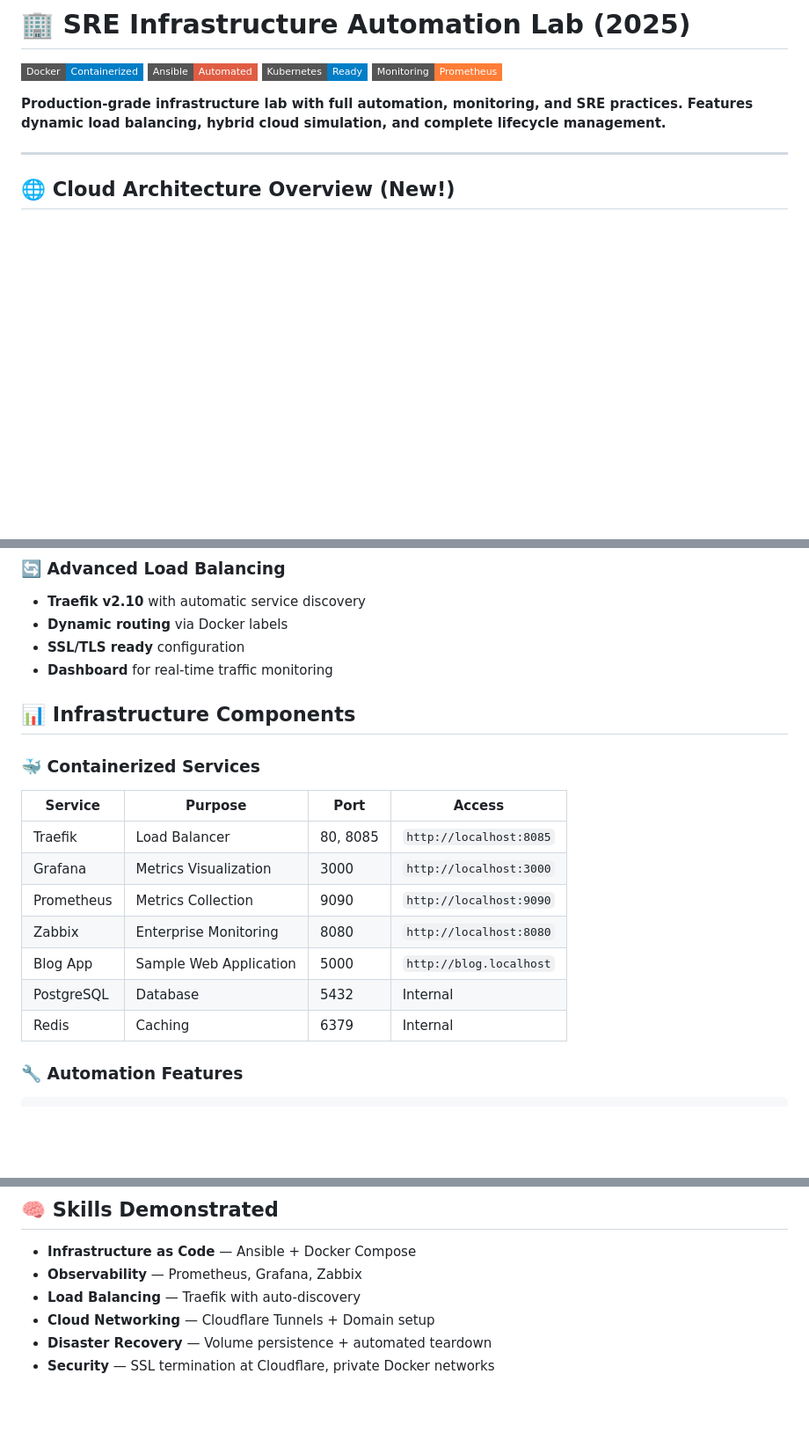
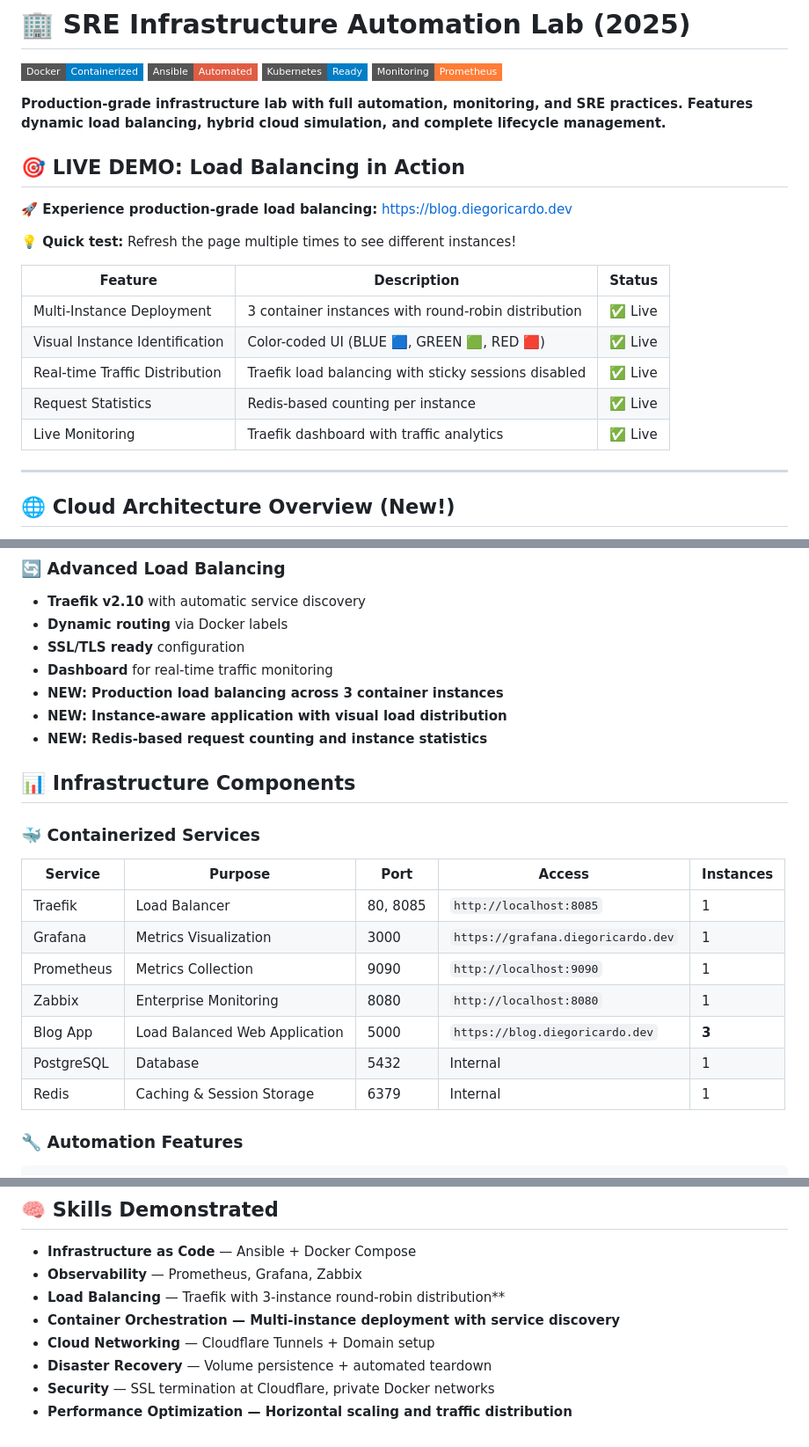
Before and after one commit to diegorlopezm/sre-infra-simulation-lab, a Markdown page: README.md, 3 parts joined by grey strips. Shown at 88% size. Rendered like a GitHub page; badges without logos; blank space fills up the shorter version.

Commit message:
docs: feature live load balancing demo in README
- Prominently showcase https://blog.diegoricardo.dev at top
- Add professional demo badge and feature status table
- Document 3-instance architecture with visual indicators
- Provide clear testing instructions for immediate engagement
- Highlight production monitoring and real-time analytics

````diff
--- a/README.md
+++ b/README.md
@@ -8,6 +8,18 @@
 
 **Production-grade infrastructure lab with full automation, monitoring, and SRE practices. Features dynamic load balancing, hybrid cloud simulation, and complete lifecycle management.**
 
+## 🎯 LIVE DEMO: Load Balancing in Action
+**🚀 Experience production-grade load balancing:** https://blog.diegoricardo.dev
+
+**💡 Quick test:** Refresh the page multiple times to see different instances!
+
+| Feature | Description | Status |
+|---------|-------------|--------|
+| Multi-Instance Deployment | 3 container instances with round-robin distribution | ✅ Live |
+| Visual Instance Identification | Color-coded UI (BLUE 🟦, GREEN 🟩, RED 🟥) | ✅ Live |
+| Real-time Traffic Distribution | Traefik load balancing with sticky sessions disabled | ✅ Live |
+| Request Statistics | Redis-based counting per instance | ✅ Live |
+| Live Monitoring | Traefik dashboard with traffic analytics | ✅ Live |
 ---
 ## 🌐 Cloud Architecture Overview (New!)
 Since the host environment has **no public IP**, external traffic is now securely routed through **Cloudflare Tunnel (Cloudflared)**.
@@ -105,20 +117,22 @@ User Browser (HTTPS)
 - **Dynamic routing** via Docker labels
 - **SSL/TLS ready** configuration
 - **Dashboard** for real-time traffic monitoring
+- **NEW: Production load balancing across 3 container instances**
+- **NEW: Instance-aware application with visual load distribution**
+- **NEW: Redis-based request counting and instance statistics**
 
 ## 📊 Infrastructure Components
 
 ### 🐳 Containerized Services
-| Service | Purpose | Port | Access |
-|---------|---------|------|---------|
-| Traefik | Load Balancer | 80, 8085 | `http://localhost:8085` |
-| Grafana | Metrics Visualization | 3000 | `http://localhost:3000` |
-| Prometheus | Metrics Collection | 9090 | `http://localhost:9090` |
-| Zabbix | Enterprise Monitoring | 8080 | `http://localhost:8080` |
-| Blog App | Sample Web Application | 5000 | `http://blog.localhost` |
-| PostgreSQL | Database | 5432 | Internal |
-| Redis | Caching | 6379 | Internal |
-
+| Service | Purpose | Port | Access | Instances |
+|---------|---------|------|---------|-----------|
+| Traefik | Load Balancer | 80, 8085 | `http://localhost:8085` | 1 |
+| Grafana | Metrics Visualization | 3000 | `https://grafana.diegoricardo.dev` | 1 |
+| Prometheus | Metrics Collection | 9090 | `http://localhost:9090` | 1 |
+| Zabbix | Enterprise Monitoring | 8080 | `http://localhost:8080` | 1 |
+| Blog App | Load Balanced Web Application | 5000 | `https://blog.diegoricardo.dev` | **3** |
+| PostgreSQL | Database | 5432 | Internal | 1 |
+| Redis | Caching & Session Storage | 6379 | Internal | 1 |
 ### 🔧 Automation Features
 ```yaml
 - name: Deploy complete infrastructure
@@ -142,7 +156,9 @@ User Browser (HTTPS)
 
 - **Infrastructure as Code** — Ansible + Docker Compose
 - **Observability** — Prometheus, Grafana, Zabbix
-- **Load Balancing** — Traefik with auto-discovery
+- **Load Balancing** — Traefik with 3-instance round-robin distribution**
+- **Container Orchestration — Multi-instance deployment with service discovery**
 - **Cloud Networking** — Cloudflare Tunnels + Domain setup
 - **Disaster Recovery** — Volume persistence + automated teardown
 - **Security** — SSL termination at Cloudflare, private Docker networks
+- **Performance Optimization — Horizontal scaling and traffic distribution**
````
